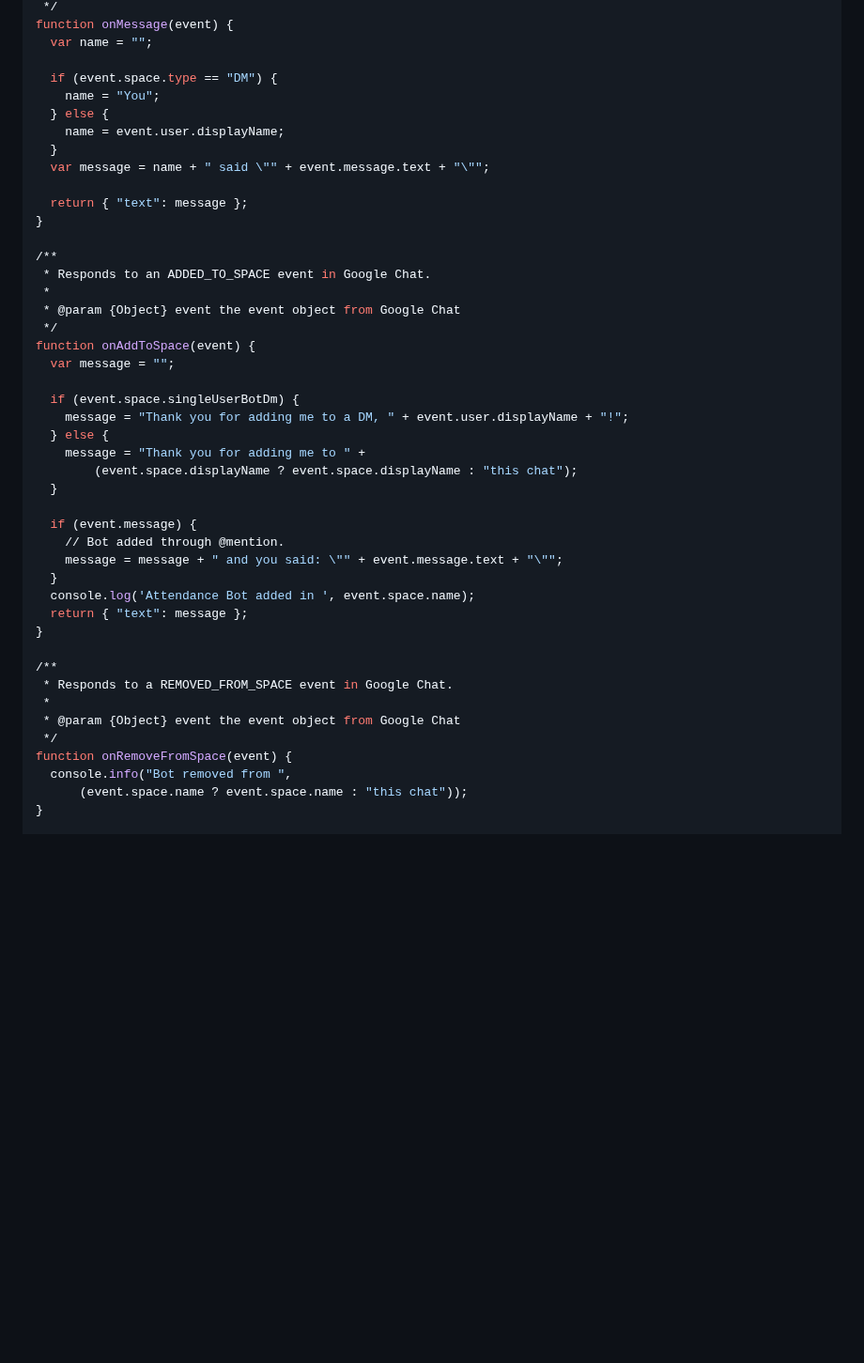
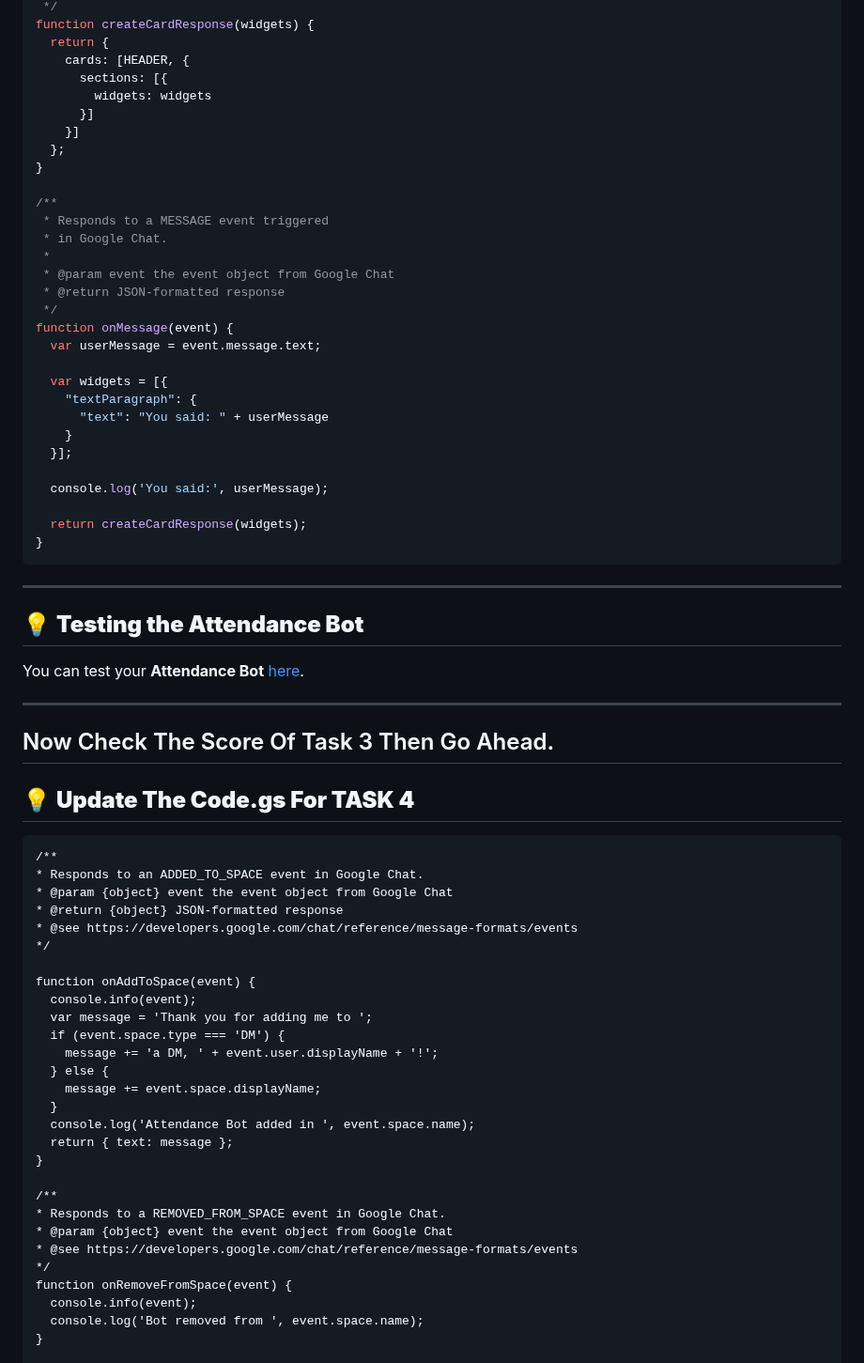
Before and after one commit to quiccklabs/Labs_solutions, a Markdown page: Google Chat Bot - Apps Script/GSP250.md, the part around one of its changes. Shown at 94% size. Rendered like a GitHub page; blank space fills up the shorter version.

````diff
--- a/Google Chat Bot - Apps Script/GSP250.md
+++ b/Google Chat Bot - Apps Script/GSP250.md
@@ -38,47 +71,76 @@
  */
-function onMessage(event) {
-  var name = "";
-
-  if (event.space.type == "DM") {
-    name = "You";
-  } else {
-    name = event.user.displayName;
-  }
-  var message = name + " said \"" + event.message.text + "\"";
-
-  return { "text": message };
+function createCardResponse(widgets) {
+  return {
+    cards: [HEADER, {
+      sections: [{
+        widgets: widgets
+      }]
+    }]
+  };
 }
 
 /**
- * Responds to an ADDED_TO_SPACE event in Google Chat.
+ * Responds to a MESSAGE event triggered
+ * in Google Chat.
  *
- * @param {Object} event the event object from Google Chat
+ * @param event the event object from Google Chat
+ * @return JSON-formatted response
  */
+function onMessage(event) {
+  var userMessage = event.message.text;
+
+  var widgets = [{
+    "textParagraph": {
+      "text": "You said: " + userMessage
+    }
+  }];
+
+  console.log('You said:', userMessage);
+
+  return createCardResponse(widgets);
+}
+```
+
+---
+
+## 💡 **Testing the Attendance Bot**
+
+You can test your **Attendance Bot** [here](https://mail.google.com/chat/u/0/#chat/home).
+
+---
+
+## Now Check The Score Of Task 3 Then Go Ahead.
+
+
+## 💡 **Update The Code.gs For TASK 4**
+
+```javascripts
+/**
+* Responds to an ADDED_TO_SPACE event in Google Chat.
+* @param {object} event the event object from Google Chat
+* @return {object} JSON-formatted response
+* @see https://developers.google.com/chat/reference/message-formats/events
+*/
+
 function onAddToSpace(event) {
-  var message = "";
-
-  if (event.space.singleUserBotDm) {
-    message = "Thank you for adding me to a DM, " + event.user.displayName + "!";
+  console.info(event);
+  var message = 'Thank you for adding me to ';
+  if (event.space.type === 'DM') {
+    message += 'a DM, ' + event.user.displayName + '!';
   } else {
-    message = "Thank you for adding me to " +
-        (event.space.displayName ? event.space.displayName : "this chat");
-  }
-
-  if (event.message) {
-    // Bot added through @mention.
-    message = message + " and you said: \"" + event.message.text + "\"";
+    message += event.space.displayName;
   }
   console.log('Attendance Bot added in ', event.space.name);
-  return { "text": message };
+  return { text: message };
 }
 
 /**
- * Responds to a REMOVED_FROM_SPACE event in Google Chat.
- *
- * @param {Object} event the event object from Google Chat
- */
+* Responds to a REMOVED_FROM_SPACE event in Google Chat.
+* @param {object} event the event object from Google Chat
+* @see https://developers.google.com/chat/reference/message-formats/events
+*/
 function onRemoveFromSpace(event) {
-  console.info("Bot removed from ",
-      (event.space.name ? event.space.name : "this chat"));
+  console.info(event);
+  console.log('Bot removed from ', event.space.name);
 }
 
````
Also changed, not shown: other parts of Google Chat Bot - Apps Script/GSP250.md (+202 -47 lines).
